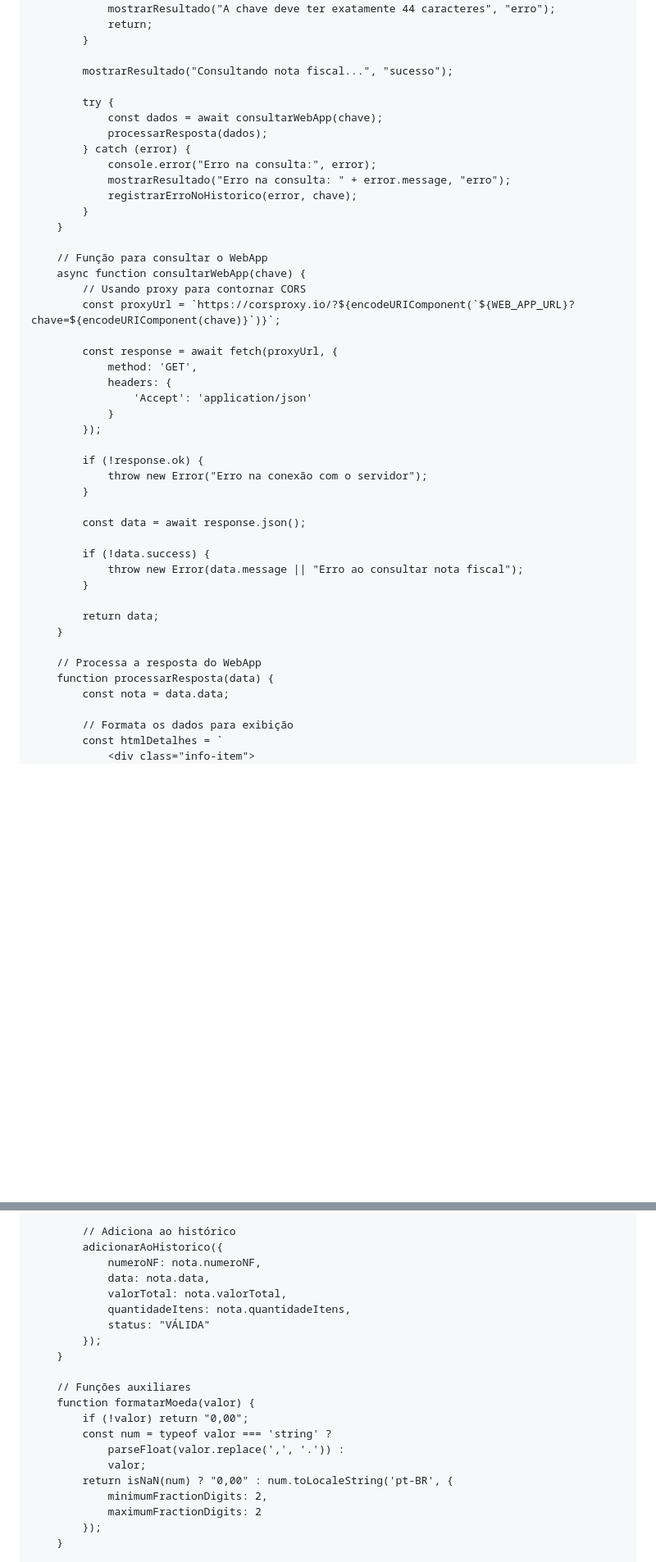
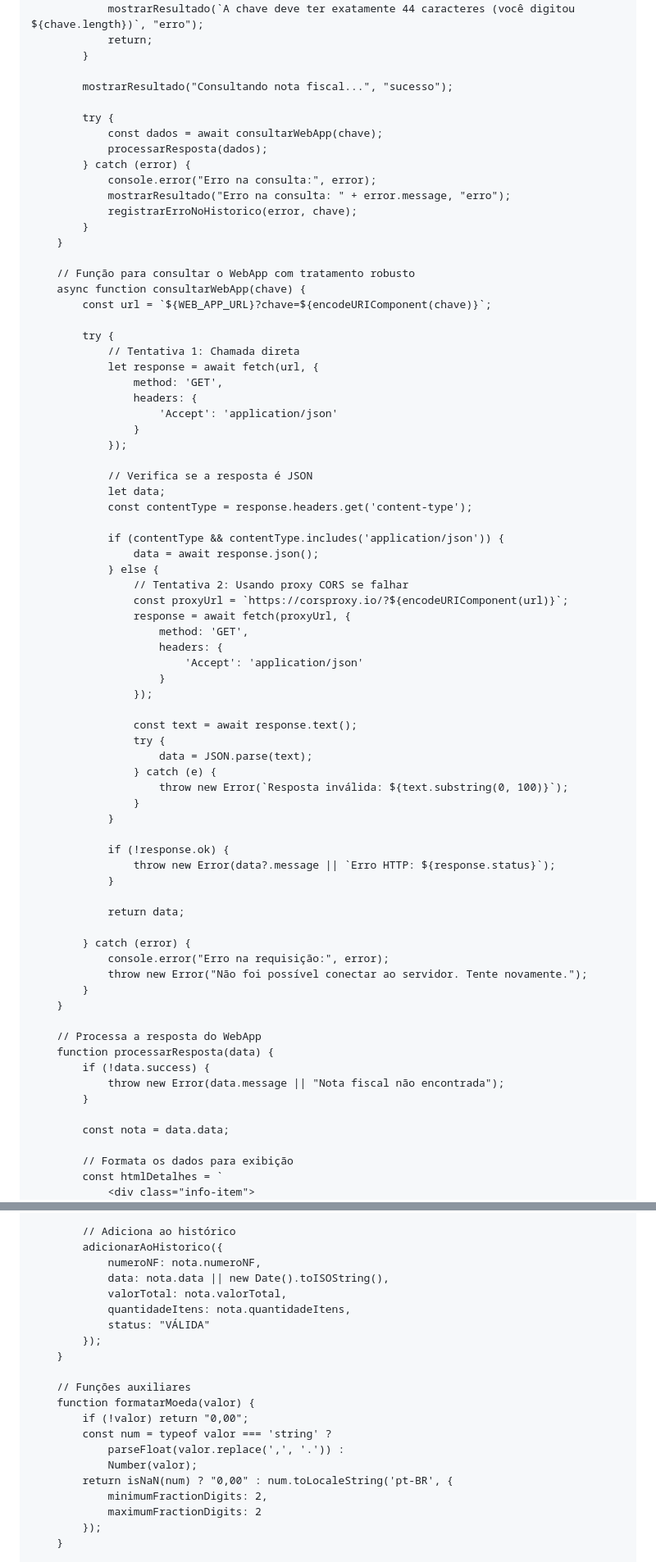
Before and after one commit to hsoperacoes/nf, a Markdown page: README.md, 2 parts joined by grey strips. Shown at 82% size. GitHub-like rendering; blank space fills up the shorter version.

```diff
--- a/README.md
+++ b/README.md
@@ -81,6 +81,11 @@
             background-color: #f2f2f2;
             font-weight: bold;
         }
+        .info-item {
+            margin-bottom: 10px;
+            padding: 8px;
+            border-bottom: 1px solid #eee;
+        }
         .status-valido {
             color: #3c763d;
             font-weight: bold;
@@ -158,7 +163,7 @@
             }
 
             if (chave.length !== 44) {
-                mostrarResultado("A chave deve ter exatamente 44 caracteres", "erro");
+                mostrarResultado(`A chave deve ter exatamente 44 caracteres (você digitou ${chave.length})`, "erro");
                 return;
             }
 
@@ -174,33 +179,61 @@
             }
         }
 
-        // Função para consultar o WebApp
+        // Função para consultar o WebApp com tratamento robusto
         async function consultarWebApp(chave) {
-            // Usando proxy para contornar CORS
-            const proxyUrl = `https://corsproxy.io/?${encodeURIComponent(`${WEB_APP_URL}?chave=${encodeURIComponent(chave)}`)}`;
+            const url = `${WEB_APP_URL}?chave=${encodeURIComponent(chave)}`;
 
-            const response = await fetch(proxyUrl, {
-                method: 'GET',
-                headers: {
-                    'Accept': 'application/json'
+            try {
+                // Tentativa 1: Chamada direta
+                let response = await fetch(url, {
+                    method: 'GET',
+                    headers: {
+                        'Accept': 'application/json'
+                    }
+                });
+
+                // Verifica se a resposta é JSON
+                let data;
+                const contentType = response.headers.get('content-type');
+
+                if (contentType && contentType.includes('application/json')) {
+                    data = await response.json();
+                } else {
+                    // Tentativa 2: Usando proxy CORS se falhar
+                    const proxyUrl = `https://corsproxy.io/?${encodeURIComponent(url)}`;
+                    response = await fetch(proxyUrl, {
+                        method: 'GET',
+                        headers: {
+                            'Accept': 'application/json'
+                        }
+                    });
+
+                    const text = await response.text();
+                    try {
+                        data = JSON.parse(text);
+                    } catch (e) {
+                        throw new Error(`Resposta inválida: ${text.substring(0, 100)}`);
+                    }
                 }
-            });
 
-            if (!response.ok) {
-                throw new Error("Erro na conexão com o servidor");
+                if (!response.ok) {
+                    throw new Error(data?.message || `Erro HTTP: ${response.status}`);
+                }
+
+                return data;
+
+            } catch (error) {
+                console.error("Erro na requisição:", error);
+                throw new Error("Não foi possível conectar ao servidor. Tente novamente.");
             }
-
-            const data = await response.json();
-
-            if (!data.success) {
-                throw new Error(data.message || "Erro ao consultar nota fiscal");
-            }
-
-            return data;
         }
 
         // Processa a resposta do WebApp
         function processarResposta(data) {
+            if (!data.success) {
+                throw new Error(data.message || "Nota fiscal não encontrada");
+            }
+
             const nota = data.data;
 
             // Formata os dados para exibição
@@ -250,7 +283,7 @@
             // Adiciona ao histórico
             adicionarAoHistorico({
                 numeroNF: nota.numeroNF,
-                data: nota.data,
+                data: nota.data || new Date().toISOString(),
                 valorTotal: nota.valorTotal,
                 quantidadeItens: nota.quantidadeItens,
                 status: "VÁLIDA"
@@ -262,7 +295,7 @@
             if (!valor) return "0,00";
             const num = typeof valor === 'string' ?
                 parseFloat(valor.replace(',', '.')) :
-                valor;
+                Number(valor);
             return isNaN(num) ? "0,00" : num.toLocaleString('pt-BR', {
                 minimumFractionDigits: 2,
                 maximumFractionDigits: 2
```
Also changed, not shown: other parts of README.md (+1 -1 lines).
